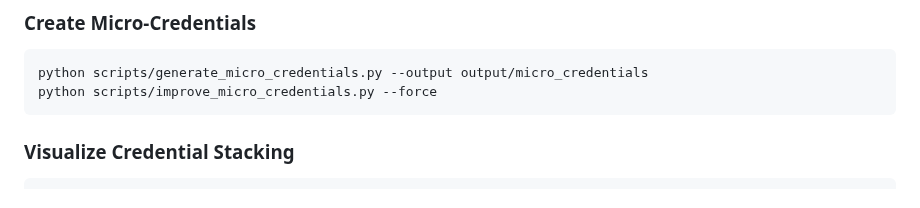
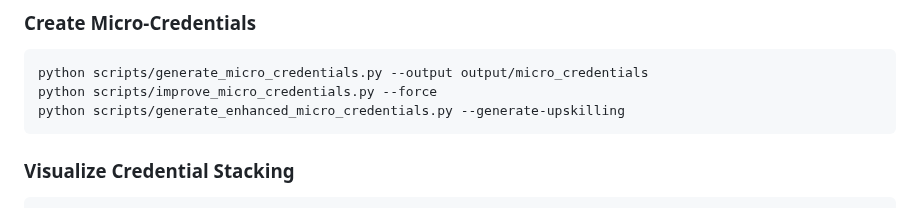
Before and after one commit to dietmarja/curriculum_generator, a Markdown page: README.md, the part around the change. Drawn GitHub-style.

````diff
--- a/README.md
+++ b/README.md
@@ -45,6 +45,7 @@ python scripts/generate_all_curricula.py --output-dir output/curricula
 ```bash
 python scripts/generate_micro_credentials.py --output output/micro_credentials
 python scripts/improve_micro_credentials.py --force
+python scripts/generate_enhanced_micro_credentials.py --generate-upskilling
 ```
 
 ### Visualize Credential Stacking
````
